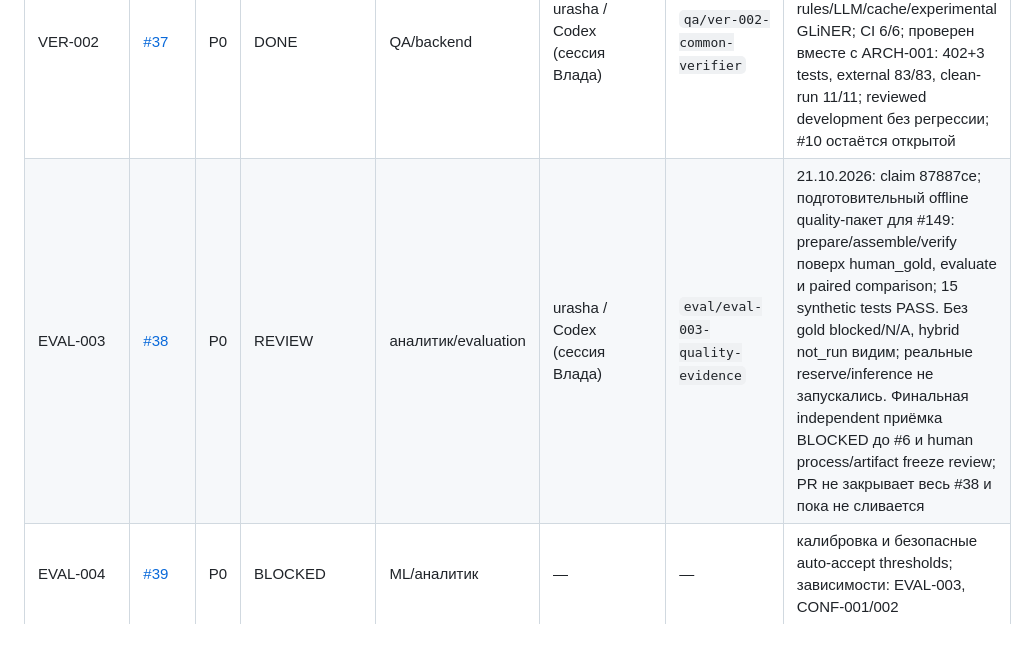
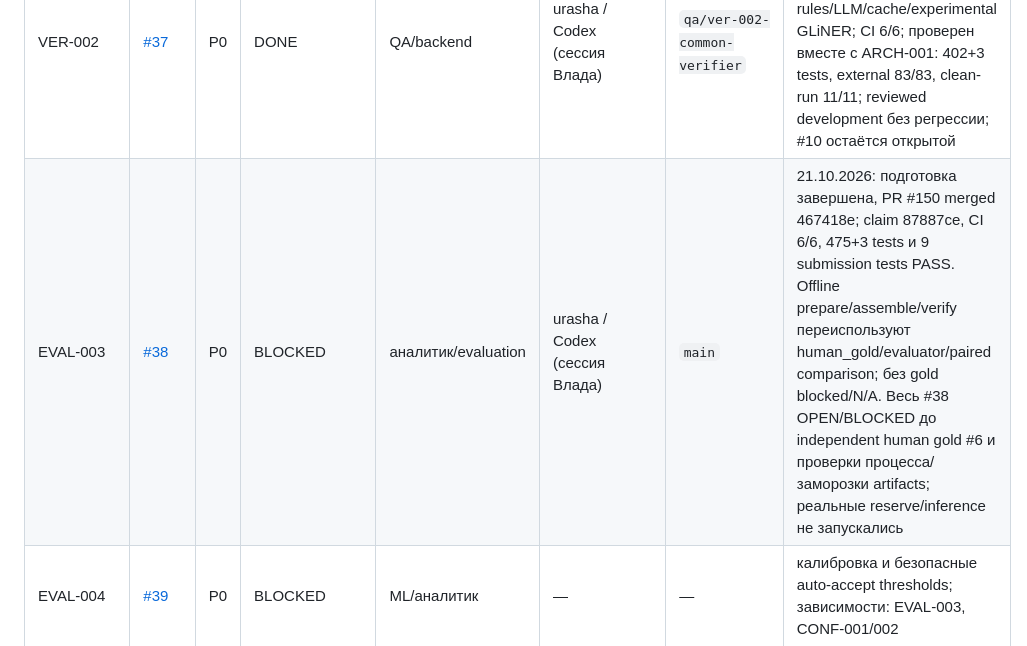
Before and after one commit to CRUDoshleps/GoodsAI, a Markdown page: TASKS.md, the part around the change. Rendered like a GitHub page.

```diff
--- a/TASKS.md
+++ b/TASKS.md
@@ -140,7 +140,7 @@ GitHub Issues хранит обсуждение, labels и связь с PR; п
 | SPEC-002 | [#35](https://github.com/CRUDoshleps/GoodsAI/issues/35) | P0 | DONE | product/QA | urasha / Codex (сессия Влада) | `qa/spec-002-scenario-matrix` | PR #143 merged 432963f; claim 1a68c67; 29 групп: 17 executable PASS, 4 not_implemented/7 not_verified/1 unknown; два seed 101/101, 12 harness tests, CI 6/6 SUCCESS и export 185 файлов; 1 прежняя Windows QueueAudit ошибка #142 остаётся; runtime/config прежние; Issue закрыта |
 | DATA-002 | [#36](https://github.com/CRUDoshleps/GoodsAI/issues/36) | P0 | BLOCKED | data engineer/security | — | — | seller attributes без target leakage и с provenance; зависимости: SPEC-001, DATA-001 |
 | VER-002 | [#37](https://github.com/CRUDoshleps/GoodsAI/issues/37) | P0 | DONE | QA/backend | urasha / Codex (сессия Влада) | `qa/ver-002-common-verifier` | PR #118 принят 20.10.2026, merge 0a1d134; claim 8a55d81; общий gate rules/LLM/cache/experimental GLiNER; CI 6/6; проверен вместе с ARCH-001: 402+3 tests, external 83/83, clean-run 11/11; reviewed development без регрессии; #10 остаётся открытой |
-| EVAL-003 | [#38](https://github.com/CRUDoshleps/GoodsAI/issues/38) | P0 | REVIEW | аналитик/evaluation | urasha / Codex (сессия Влада) | `eval/eval-003-quality-evidence` | 21.10.2026: claim 87887ce; подготовительный offline quality-пакет для #149: prepare/assemble/verify поверх human_gold, evaluate и paired comparison; 15 synthetic tests PASS. Без gold blocked/N/A, hybrid not_run видим; реальные reserve/inference не запускались. Финальная independent приёмка BLOCKED до #6 и human process/artifact freeze review; PR не закрывает весь #38 и пока не сливается |
+| EVAL-003 | [#38](https://github.com/CRUDoshleps/GoodsAI/issues/38) | P0 | BLOCKED | аналитик/evaluation | urasha / Codex (сессия Влада) | `main` | 21.10.2026: подготовка завершена, PR #150 merged 467418e; claim 87887ce, CI 6/6, 475+3 tests и 9 submission tests PASS. Offline prepare/assemble/verify переиспользуют human_gold/evaluator/paired comparison; без gold blocked/N/A. Весь #38 OPEN/BLOCKED до independent human gold #6 и проверки процесса/заморозки artifacts; реальные reserve/inference не запускались |
 | EVAL-004 | [#39](https://github.com/CRUDoshleps/GoodsAI/issues/39) | P0 | BLOCKED | ML/аналитик | — | — | калибровка и безопасные auto-accept thresholds; зависимости: EVAL-003, CONF-001/002 |
 | EVAL-005 | [#40](https://github.com/CRUDoshleps/GoodsAI/issues/40) | P0 | BLOCKED | аналитик/ML/LLM | — | — | Pareto-сравнение качества, coverage, latency и цены; зависимости: EVAL-003, model stages |
 | REL-004 | [#42](https://github.com/CRUDoshleps/GoodsAI/issues/42) | P0 | BLOCKED | release engineer/QA | — | — | gate точного SHA и проверенных артефактов; зависимости: ART-003, ENV-002, QA-002 |
```
Also changed, not shown: docs/PROJECT_STATUS.md (+7 -2 lines).
